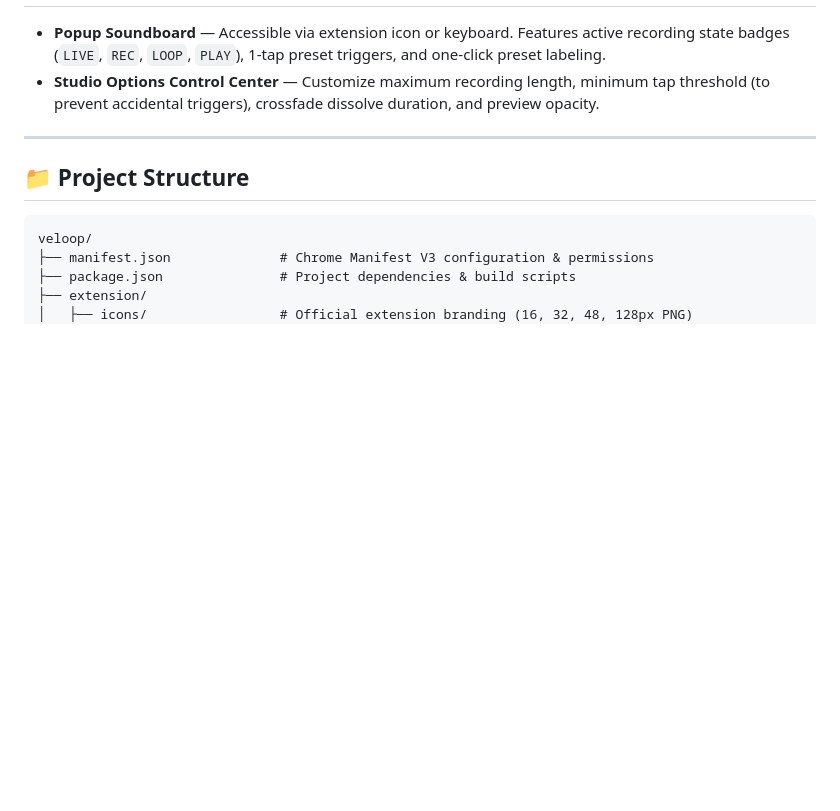
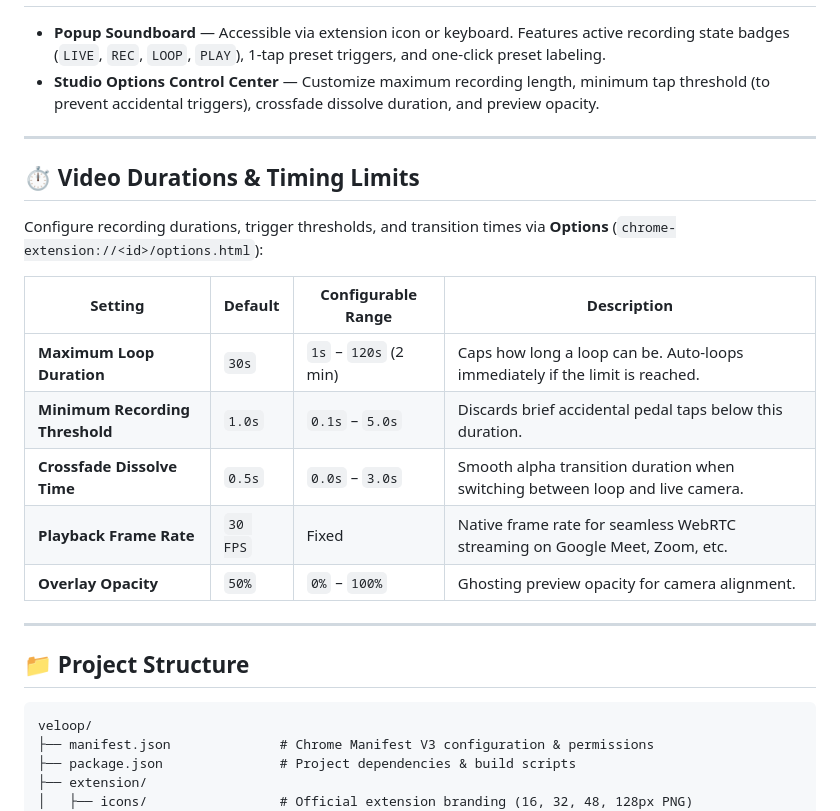
Before and after one commit to samirpatil2000/veloop, a Markdown page: README.md, the part around the change. GitHub-like rendering; blank space fills up the shorter version.

Commit message:
docs: add video durations and timing limits section to README

````diff
--- a/README.md
+++ b/README.md
@@ -113,6 +113,20 @@ Veloop turns your browser into a digital video loop pedal. It intercepts `naviga
 
 ---
 
+## ⏱️ Video Durations & Timing Limits
+
+Configure recording durations, trigger thresholds, and transition times via **Options** (`chrome-extension://<id>/options.html`):
+
+| Setting | Default | Configurable Range | Description |
+|---|---|---|---|
+| **Maximum Loop Duration** | `30s` | `1s` – `120s` (2 min) | Caps how long a loop can be. Auto-loops immediately if the limit is reached. |
+| **Minimum Recording Threshold** | `1.0s` | `0.1s` – `5.0s` | Discards brief accidental pedal taps below this duration. |
+| **Crossfade Dissolve Time** | `0.5s` | `0.0s` – `3.0s` | Smooth alpha transition duration when switching between loop and live camera. |
+| **Playback Frame Rate** | `30 FPS` | Fixed | Native frame rate for seamless WebRTC streaming on Google Meet, Zoom, etc. |
+| **Overlay Opacity** | `50%` | `0%` – `100%` | Ghosting preview opacity for camera alignment. |
+
+---
+
 ## 📁 Project Structure
 
 ```
````
